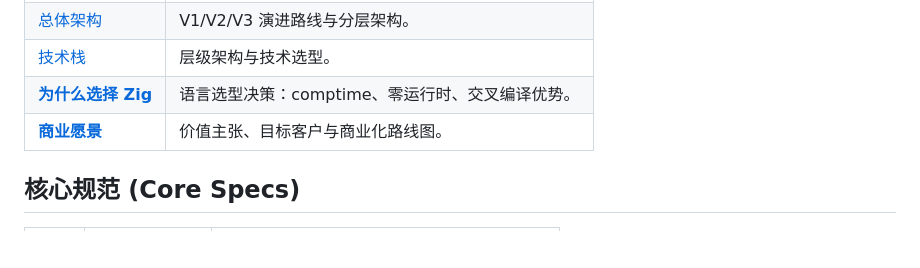
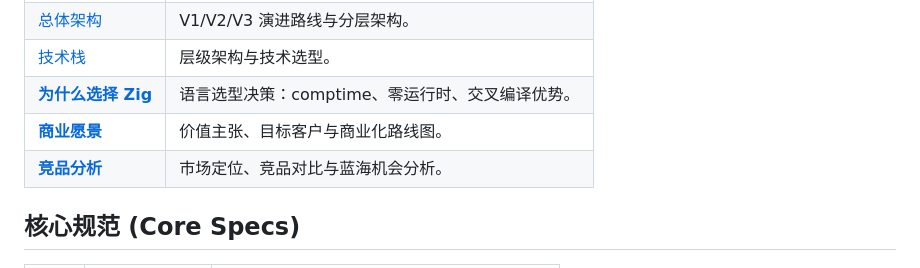
Before and after one commit to DaviRain-Su/titan_framework, a Markdown page: docs/specs/README.md, the part around the change. Drawn GitHub-style; blank space fills up the shorter version.

```diff
--- a/docs/specs/README.md
+++ b/docs/specs/README.md
@@ -15,6 +15,7 @@
 | [技术栈](../architecture/technical_stack.md) | 层级架构与技术选型。 |
 | [**为什么选择 Zig**](../architecture/why_zig.md) | 语言选型决策：comptime、零运行时、交叉编译优势。 |
 | [**商业愿景**](../architecture/business_vision.md) | 价值主张、目标客户与商业化路线图。 |
+| [**竞品分析**](../architecture/competitive_analysis.md) | 市场定位、竞品对比与蓝海机会分析。 |
 
 ## 核心规范 (Core Specs)
 
```
Also changed, not shown: docs/architecture/competitive_analysis.md (added, +318 -0 lines).
